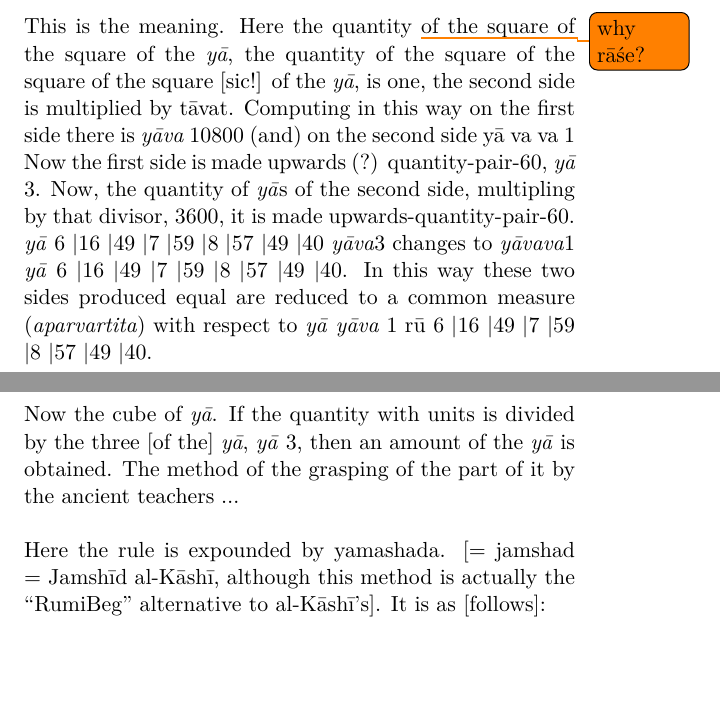
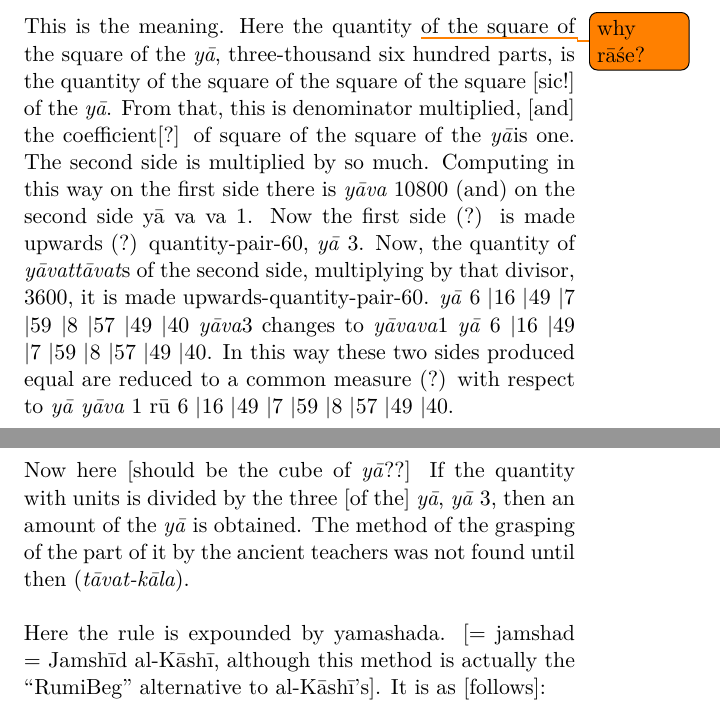
Before and after one commit to Dhammaloka/Jyotpatti, a LaTeX book (Beta.tex): two parts of pages 15 and 17 of 48 before the commit and two parts of pages 15 and 17 of 49 after it, joined at a grey line, cut so that both start at the same text, the shorter picture padded with empty space. Compiled offline with XeLaTeX.

Commit message:
Modify pg 14 translation

```diff
--- a/Beta.tex
+++ b/Beta.tex
@@ -410,15 +410,13 @@ the broken quantity is \yavava\ $\frac{1}{3600}$
 }
 
 \newpage
-This is the meaning.  Here the quantity \todo{why rāśe?} of the square of the square of the \ya, the quantity of the square of the square of the square [sic!]
-of the \ya, is one, the second side is multiplied by t\=avat.  Computing in this way on
-the first side there is \yava\ 10800 (and) on the second side y\=a va va 1 Now the
-first side is made upwards (?) quantity-pair-60, \ya\ 3.  Now, the quantity of \ya s
-of the second side, multipling by that divisor, 3600, it is made upwards-quantity-pair-60.
+This is the meaning.  Here the quantity \todo{why rāśe?} of the square of the square of the \ya, three-thousand six hundred parts, is the quantity of the square of the square of the square [sic!]
+of the \ya. From that, this is denominator multiplied, [and] the coefficient[?] of square of the square of the \ya is one. The second side is multiplied by so much.  Computing in this way on the first side there is \yava\ 10800 (and) on the second side y\=a va va 1. Now the
+first side (?) is made upwards (?) quantity-pair-60, \ya\ 3.  Now, the quantity of \yavattavat s of the second side, multiplying by that divisor, 3600, it is made upwards-quantity-pair-60.
 \ya\ 6 \danda 16 \danda 49 \danda 7 \danda 59 \danda 8 \danda 57 \danda 49 \danda 40
 \yava 3 changes to \yavava 1 \ya\ 6 \danda 16 \danda 49 \danda 7 \danda 59 \danda
 8 \danda 57 \danda 49 \danda 40.  In this way these two sides  produced equal are reduced
-to a common measure (\textit{aparvartita}) with respect to \ya\ \yava\ 1 r\=u 6 \danda
+to a common measure (?) with respect to \ya\ \yava\ 1 r\=u 6 \danda
 16 \danda 49 \danda 7 \danda 59 \danda 8 \danda 57 \danda 49 \danda 40.
 
 
@@ -455,11 +453,11 @@ to a common measure (\textit{aparvartita}) with respect to \ya\ \yava\ 1 r\=u 6
 
 
 \newpage
-Now the cube of \ya.  If the quantity with units is divided by the three [of the] \ya,
+Now here [should be the cube of \ya??]  If the quantity with units is divided by the three [of the] \ya,
 \ya\ 3,
 then an amount of the \ya\ is obtained.
 The method of the grasping of the part of it
-by the ancient teachers \elp
+by the ancient teachers was not found until then (\textit{tāvat-kāla}).
 
 Here the rule is expounded by yamashada.
 [= jamshad = Jamsh\={\i}d al-K\=ash\={\i}, although this method is actually
```
